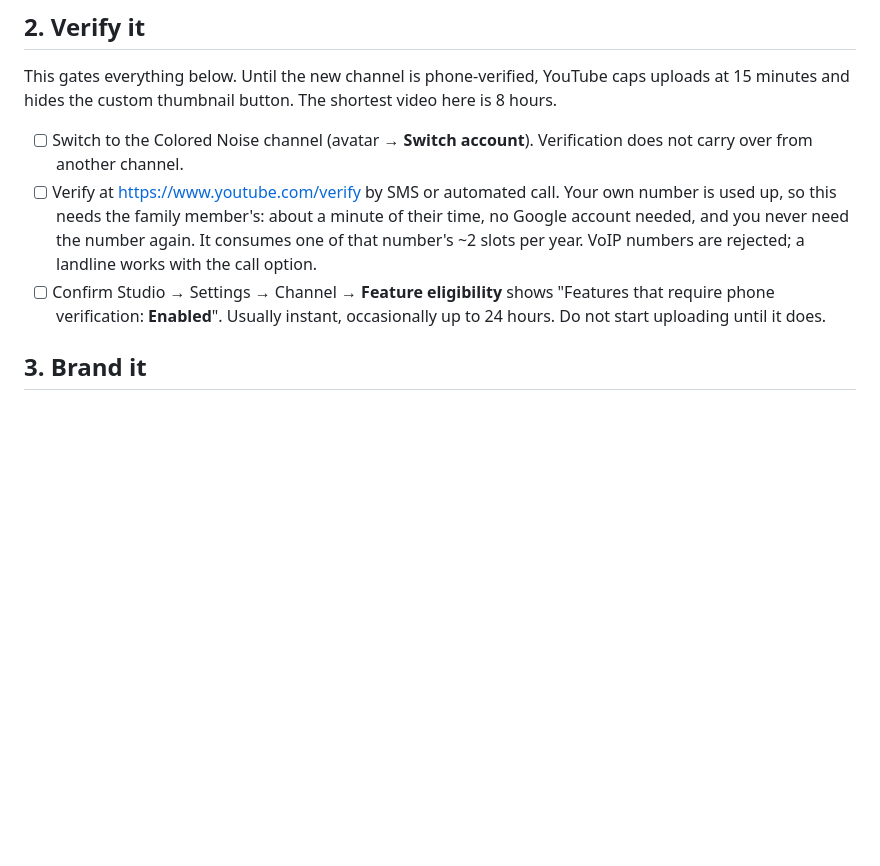
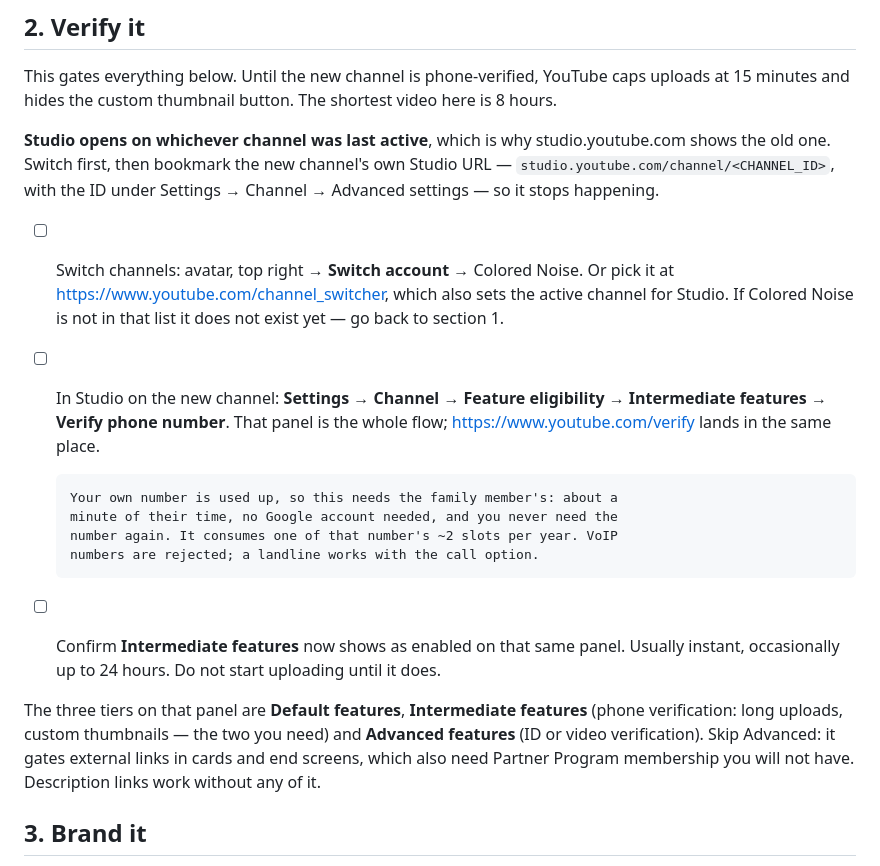
Before and after one commit to gabrielberger1000/colorednoise, a Markdown page: scripts/youtube-launch.md, the part around the change. Rendered like a GitHub page; blank space fills up the shorter version.

Commit message:
Fix the verification step in the launch checklist
The panel is Settings > Channel > Feature eligibility > Intermediate
features, and the phone verification runs from there. The previous
wording invented a label ("Features that require phone verification")
that is not on screen.

Also covers the thing that actually blocks you first: Studio opens on
whichever channel was last active, so it keeps showing the old channel
until you switch.

Co-Authored-By: Claude Opus 5 <noreply@anthropic.com>

```diff
--- a/scripts/youtube-launch.md
+++ b/scripts/youtube-launch.md
@@ -23,16 +23,32 @@ This gates everything below. Until the new channel is phone-verified, YouTube
 caps uploads at 15 minutes and hides the custom thumbnail button. The shortest
 video here is 8 hours.
 
-- [ ] Switch to the Colored Noise channel (avatar → **Switch account**).
-      Verification does not carry over from another channel.
-- [ ] Verify at <https://www.youtube.com/verify> by SMS or automated call.
+**Studio opens on whichever channel was last active**, which is why
+studio.youtube.com shows the old one. Switch first, then bookmark the new
+channel's own Studio URL — `studio.youtube.com/channel/<CHANNEL_ID>`, with the
+ID under Settings → Channel → Advanced settings — so it stops happening.
+
+- [ ] Switch channels: avatar, top right → **Switch account** → Colored Noise.
+      Or pick it at <https://www.youtube.com/channel_switcher>, which also sets
+      the active channel for Studio. If Colored Noise is not in that list it
+      does not exist yet — go back to section 1.
+- [ ] In Studio on the new channel: **Settings → Channel → Feature eligibility
+      → Intermediate features → Verify phone number**. That panel is the whole
+      flow; <https://www.youtube.com/verify> lands in the same place.
+
       Your own number is used up, so this needs the family member's: about a
       minute of their time, no Google account needed, and you never need the
       number again. It consumes one of that number's ~2 slots per year. VoIP
       numbers are rejected; a landline works with the call option.
-- [ ] Confirm Studio → Settings → Channel → **Feature eligibility** shows
-      "Features that require phone verification: **Enabled**". Usually instant,
-      occasionally up to 24 hours. Do not start uploading until it does.
+- [ ] Confirm **Intermediate features** now shows as enabled on that same
+      panel. Usually instant, occasionally up to 24 hours. Do not start
+      uploading until it does.
+
+The three tiers on that panel are **Default features**, **Intermediate
+features** (phone verification: long uploads, custom thumbnails — the two you
+need) and **Advanced features** (ID or video verification). Skip Advanced: it
+gates external links in cards and end screens, which also need Partner Program
+membership you will not have. Description links work without any of it.
 
 ## 3. Brand it
 
```
